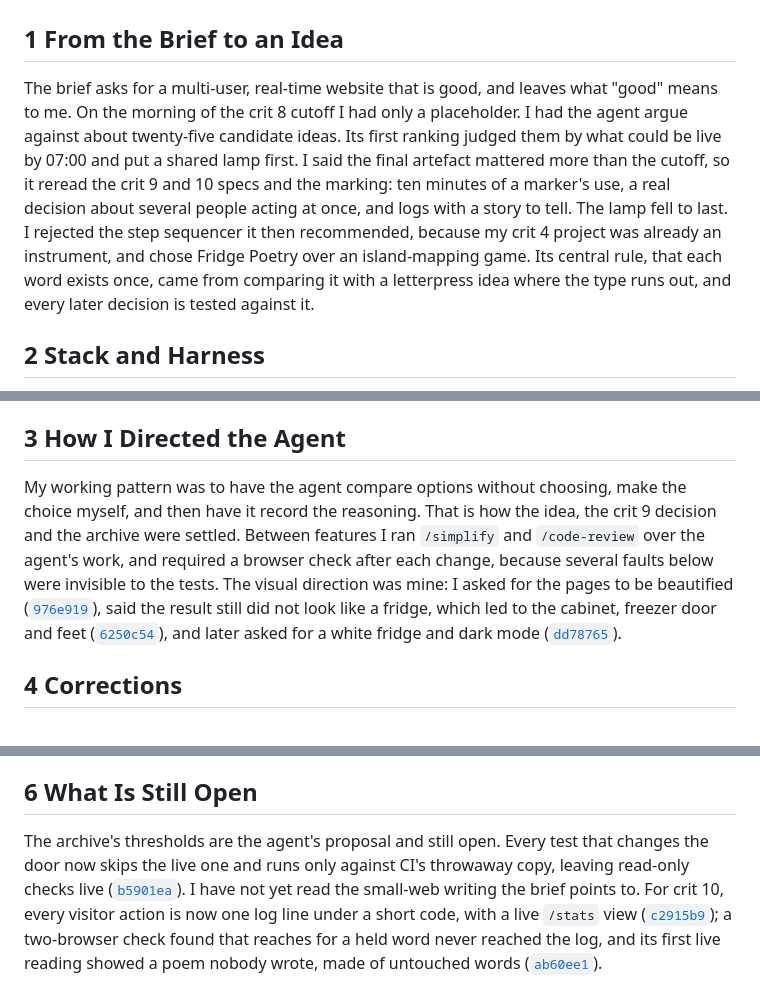
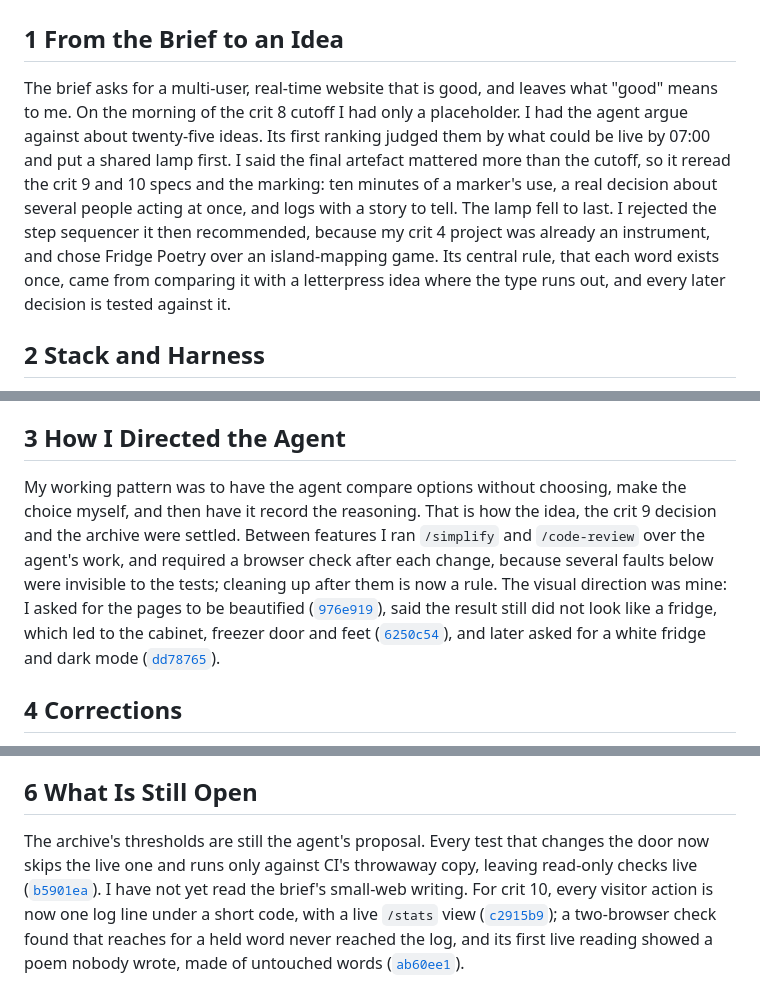
Before and after one commit to comp4020-agentic-coding-studio/comp4020-final-petrewei, a Markdown page: PROCESS.md, 3 parts joined by grey strips. Rendered like a GitHub page.

Commit message:
docs: PROCESS.md notes the browser clean-up rule
Co-Authored-By: Claude Opus 5.5 <noreply@anthropic.com>

```diff
--- a/PROCESS.md
+++ b/PROCESS.md
@@ -2,7 +2,7 @@
 
 ## 1 From the Brief to an Idea
 
-The brief asks for a multi-user, real-time website that is good, and leaves what "good" means to me. On the morning of the crit 8 cutoff I had only a placeholder. I had the agent argue against about twenty-five candidate ideas. Its first ranking judged them by what could be live by 07:00 and put a shared lamp first. I said the final artefact mattered more than the cutoff, so it reread the crit 9 and 10 specs and the marking: ten minutes of a marker's use, a real decision about several people acting at once, and logs with a story to tell. The lamp fell to last. I rejected the step sequencer it then recommended, because my crit 4 project was already an instrument, and chose Fridge Poetry over an island-mapping game. Its central rule, that each word exists once, came from comparing it with a letterpress idea where the type runs out, and every later decision is tested against it.
+The brief asks for a multi-user, real-time website that is good, and leaves what "good" means to me. On the morning of the crit 8 cutoff I had only a placeholder. I had the agent argue against about twenty-five ideas. Its first ranking judged them by what could be live by 07:00 and put a shared lamp first. I said the final artefact mattered more than the cutoff, so it reread the crit 9 and 10 specs and the marking: ten minutes of a marker's use, a real decision about several people acting at once, and logs with a story to tell. The lamp fell to last. I rejected the step sequencer it then recommended, because my crit 4 project was already an instrument, and chose Fridge Poetry over an island-mapping game. Its central rule, that each word exists once, came from comparing it with a letterpress idea where the type runs out, and every later decision is tested against it.
 
 ## 2 Stack and Harness
 
@@ -12,7 +12,7 @@ The harness has three parts that are meant to agree. `README.md` argues what goo
 
 ## 3 How I Directed the Agent
 
-My working pattern was to have the agent compare options without choosing, make the choice myself, and then have it record the reasoning. That is how the idea, the crit 9 decision and the archive were settled. Between features I ran `/simplify` and `/code-review` over the agent's work, and required a browser check after each change, because several faults below were invisible to the tests. The visual direction was mine: I asked for the pages to be beautified ([`976e919`](https://github.com/comp4020-agentic-coding-studio/comp4020-final-petrewei/commit/976e919)), said the result still did not look like a fridge, which led to the cabinet, freezer door and feet ([`6250c54`](https://github.com/comp4020-agentic-coding-studio/comp4020-final-petrewei/commit/6250c54)), and later asked for a white fridge and dark mode ([`dd78765`](https://github.com/comp4020-agentic-coding-studio/comp4020-final-petrewei/commit/dd78765)).
+My working pattern was to have the agent compare options without choosing, make the choice myself, and then have it record the reasoning. That is how the idea, the crit 9 decision and the archive were settled. Between features I ran `/simplify` and `/code-review` over the agent's work, and required a browser check after each change, because several faults below were invisible to the tests; cleaning up after them is now a rule. The visual direction was mine: I asked for the pages to be beautified ([`976e919`](https://github.com/comp4020-agentic-coding-studio/comp4020-final-petrewei/commit/976e919)), said the result still did not look like a fridge, which led to the cabinet, freezer door and feet ([`6250c54`](https://github.com/comp4020-agentic-coding-studio/comp4020-final-petrewei/commit/6250c54)), and later asked for a white fridge and dark mode ([`dd78765`](https://github.com/comp4020-agentic-coding-studio/comp4020-final-petrewei/commit/dd78765)).
 
 ## 4 Corrections
 
@@ -28,4 +28,4 @@ After crit 8 I also said the app was too simple. Of the agent's six proposals I
 
 ## 6 What Is Still Open
 
-The archive's thresholds are the agent's proposal and still open. Every test that changes the door now skips the live one and runs only against CI's throwaway copy, leaving read-only checks live ([`b5901ea`](https://github.com/comp4020-agentic-coding-studio/comp4020-final-petrewei/commit/b5901ea)). I have not yet read the small-web writing the brief points to. For crit 10, every visitor action is now one log line under a short code, with a live `/stats` view ([`c2915b9`](https://github.com/comp4020-agentic-coding-studio/comp4020-final-petrewei/commit/c2915b9)); a two-browser check found that reaches for a held word never reached the log, and its first live reading showed a poem nobody wrote, made of untouched words ([`ab60ee1`](https://github.com/comp4020-agentic-coding-studio/comp4020-final-petrewei/commit/ab60ee1)).
+The archive's thresholds are still the agent's proposal. Every test that changes the door now skips the live one and runs only against CI's throwaway copy, leaving read-only checks live ([`b5901ea`](https://github.com/comp4020-agentic-coding-studio/comp4020-final-petrewei/commit/b5901ea)). I have not yet read the brief's small-web writing. For crit 10, every visitor action is now one log line under a short code, with a live `/stats` view ([`c2915b9`](https://github.com/comp4020-agentic-coding-studio/comp4020-final-petrewei/commit/c2915b9)); a two-browser check found that reaches for a held word never reached the log, and its first live reading showed a poem nobody wrote, made of untouched words ([`ab60ee1`](https://github.com/comp4020-agentic-coding-studio/comp4020-final-petrewei/commit/ab60ee1)).
```
